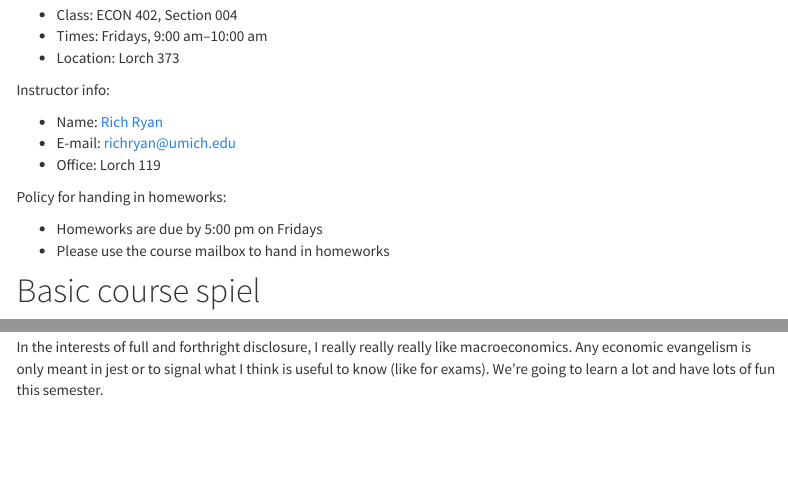
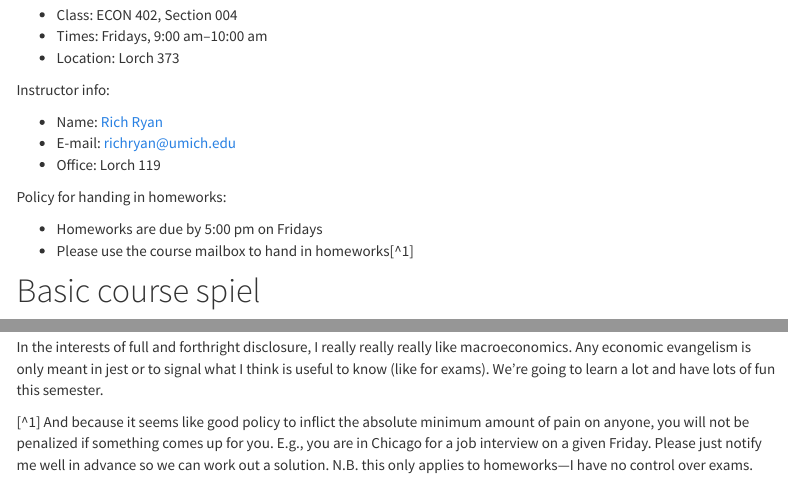
Before and after one commit to richryan/econ402, an R Markdown document (docs/index.Rmd): the page in a window 1100 px wide, from 240 px down, and a second part further down, joined at a grey line. Rendered offline with R 4.5, knitr and Pandoc, with nearby package versions; menus at the side of the page are left out.

Commit message:
update website for homework policy

```diff
--- a/docs/index.Rmd
+++ b/docs/index.Rmd
@@ -27,7 +27,7 @@ Instructor info:
 Policy for handing in homeworks:
 
 * Homeworks are due by 5:00 pm on Fridays
-* Please use the course mailbox to hand in homeworks
+* Please use the course mailbox to hand in homeworks[^1]
 
 # Basic course spiel
 
@@ -62,3 +62,9 @@ In the interests of full and forthright disclosure,
 I really really really like macroeconomics.
 Any economic evangelism is only meant in jest or to signal what I think is useful to know (like for exams).
 We're going to learn a lot and have lots of fun this semester.
+
+[^1] And because it seems like good policy to inflict the absolute minimum amount of pain on anyone,
+you will not be penalized if something comes up for you.
+E.g., you are in Chicago for a job interview on a given Friday.
+Please just notify me well in advance so we can work out a solution.
+N.B. this only applies to homeworks&mdash;I have no control over exams.
```
Also changed, not shown: 1 other file.
